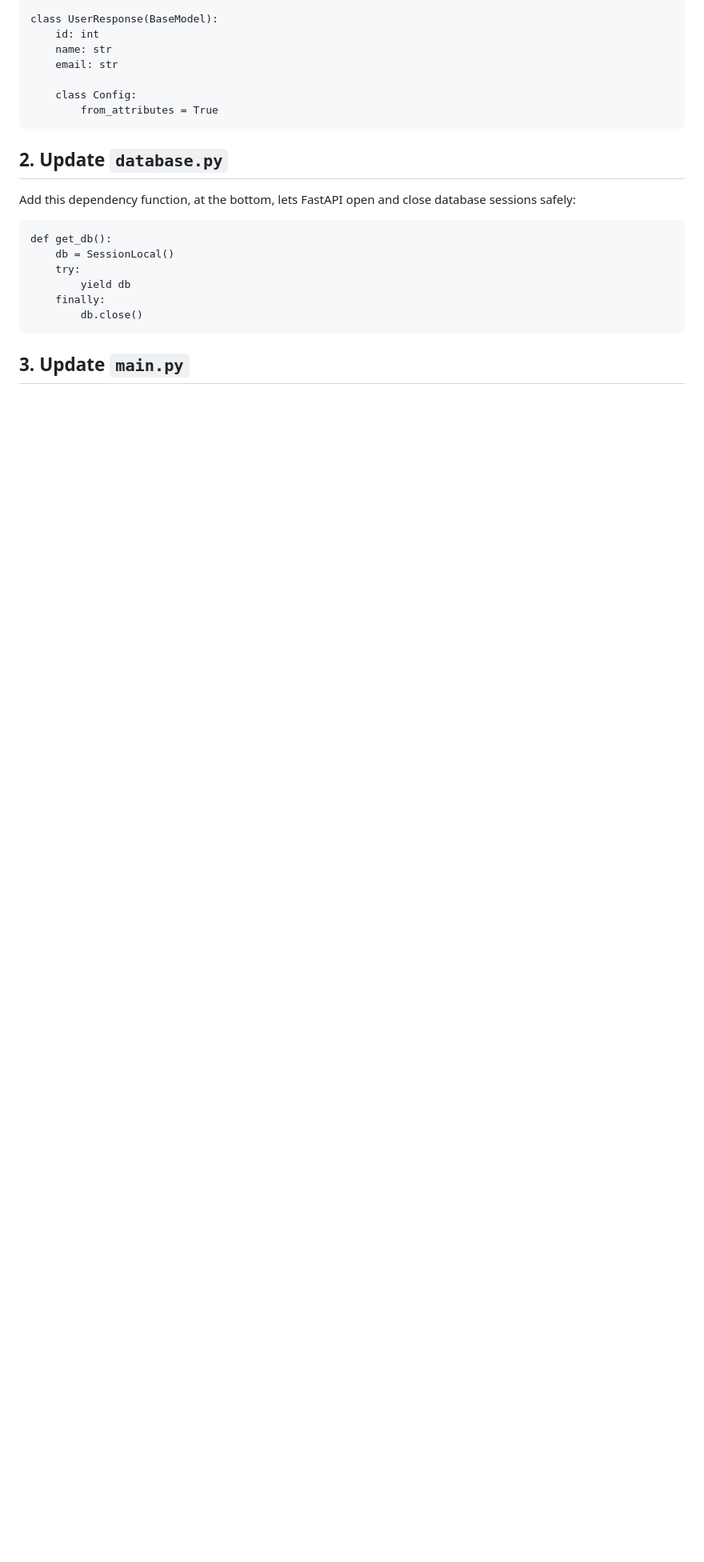
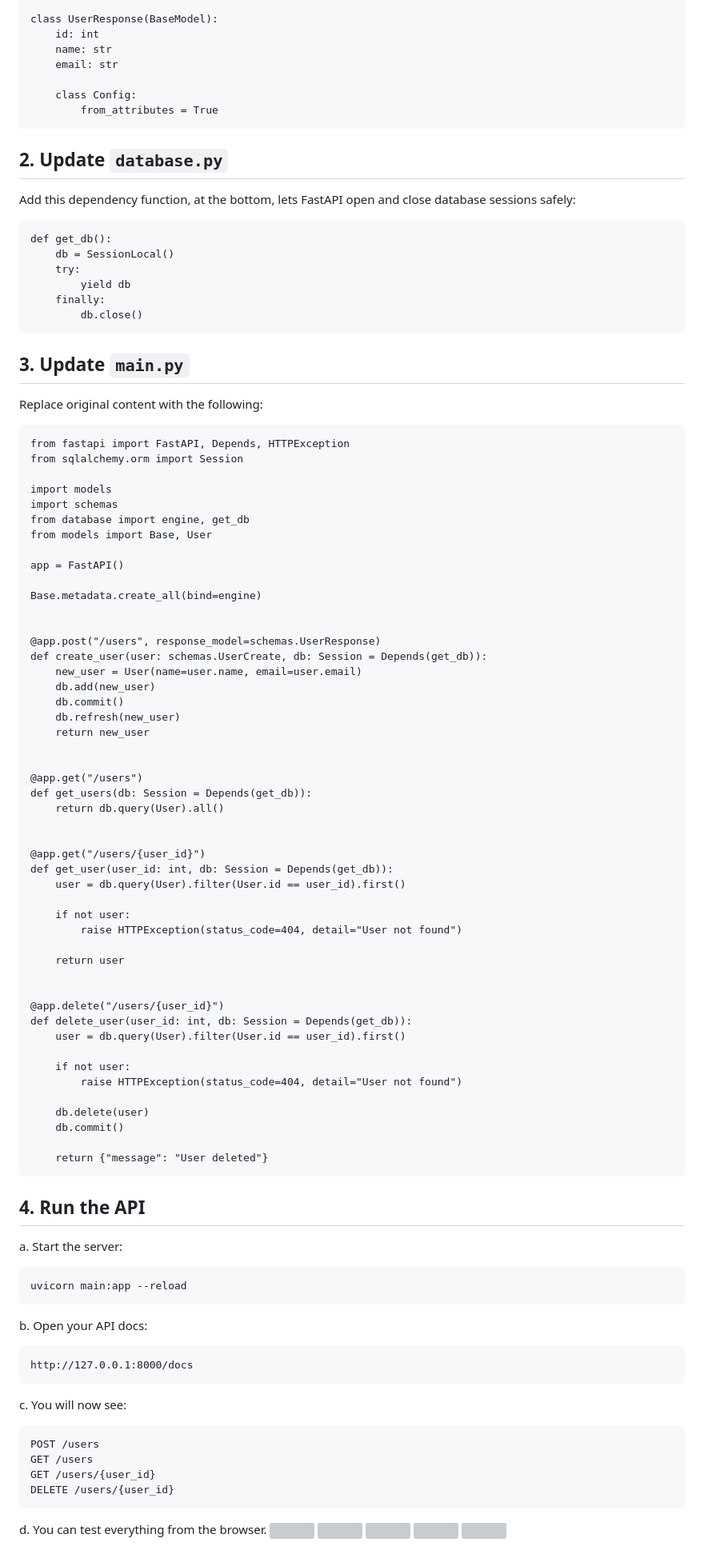
Before and after one commit to SrishtiSaurav22/biblo, a Markdown page: learning/lesson_1/documentation.md, the part around the change. Shown at 80% size. Drawn GitHub-style; blank space fills up the shorter version; grey boxes are pictures that could not be loaded.

Commit message:
Revise main.py for user management API
Updated the main.py content to implement user management API endpoints using FastAPI and SQLAlchemy.

````diff
--- a/learning/lesson_1/documentation.md
+++ b/learning/lesson_1/documentation.md
@@ -491,3 +491,76 @@ def get_db():
         db.close()
 ```
 ## 3. Update ```main.py```
+Replace original content with the following:
+```
+from fastapi import FastAPI, Depends, HTTPException
+from sqlalchemy.orm import Session
+
+import models
+import schemas
+from database import engine, get_db
+from models import Base, User
+
+app = FastAPI()
+
+Base.metadata.create_all(bind=engine)
+
+
+@app.post("/users", response_model=schemas.UserResponse)
+def create_user(user: schemas.UserCreate, db: Session = Depends(get_db)):
+    new_user = User(name=user.name, email=user.email)
+    db.add(new_user)
+    db.commit()
+    db.refresh(new_user)
+    return new_user
+
+
+@app.get("/users")
+def get_users(db: Session = Depends(get_db)):
+    return db.query(User).all()
+
+
+@app.get("/users/{user_id}")
+def get_user(user_id: int, db: Session = Depends(get_db)):
+    user = db.query(User).filter(User.id == user_id).first()
+
+    if not user:
+        raise HTTPException(status_code=404, detail="User not found")
+
+    return user
+
+
+@app.delete("/users/{user_id}")
+def delete_user(user_id: int, db: Session = Depends(get_db)):
+    user = db.query(User).filter(User.id == user_id).first()
+
+    if not user:
+        raise HTTPException(status_code=404, detail="User not found")
+
+    db.delete(user)
+    db.commit()
+
+    return {"message": "User deleted"}
+```
+## 4. Run the API
+a. Start the server:
+```
+uvicorn main:app --reload
+```
+b. Open your API docs:
+```
+http://127.0.0.1:8000/docs
+```
+c. You will now see:
+```
+POST /users
+GET /users
+GET /users/{user_id}
+DELETE /users/{user_id}
+```
+d. You can test everything from the browser.
+<img src="assets/image_6.png" width="1200">
+<img src="assets/image_7.png" width="1200">
+<img src="assets/image_8.png" width="1200">
+<img src="assets/image_9.png" width="1200">
+<img src="assets/image_10.png" width="1200">
````
